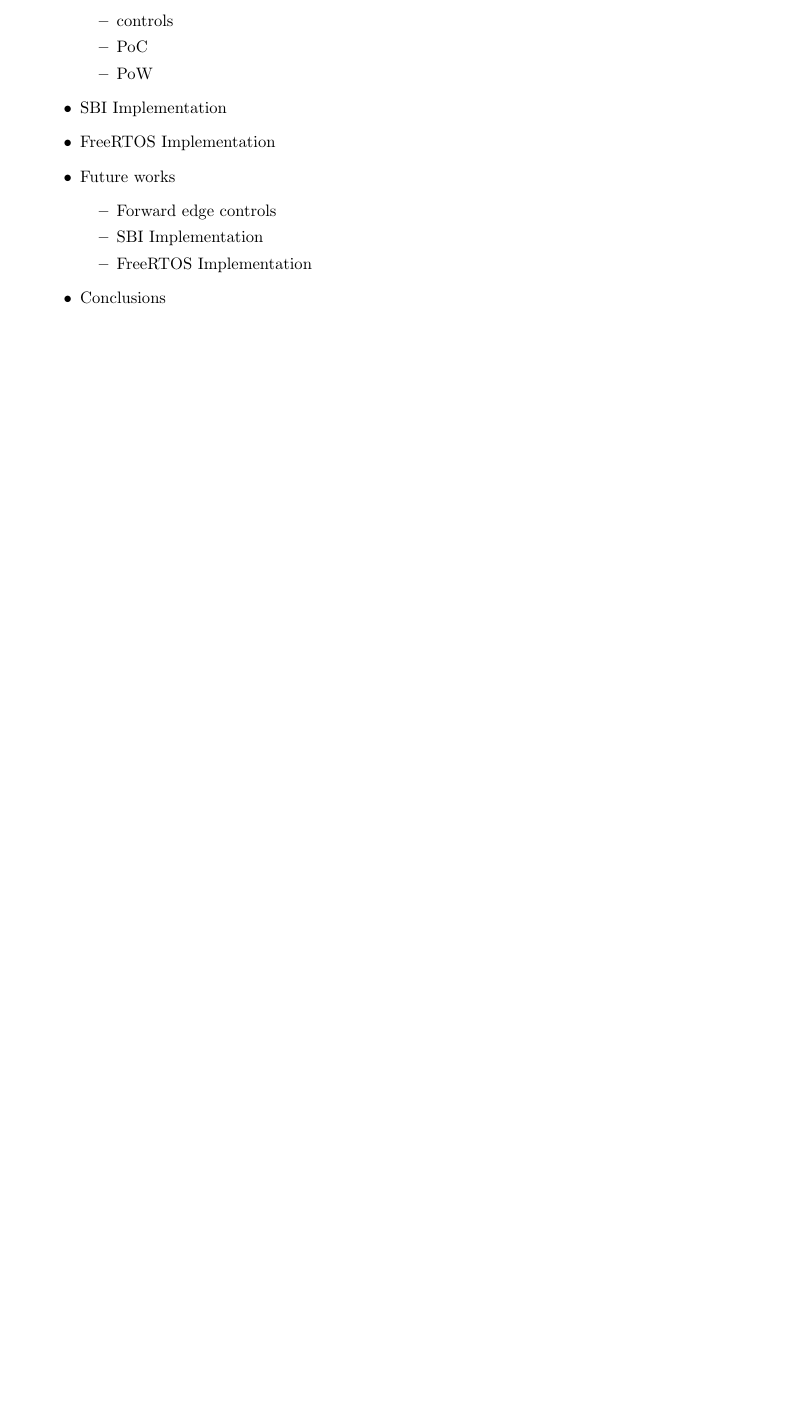
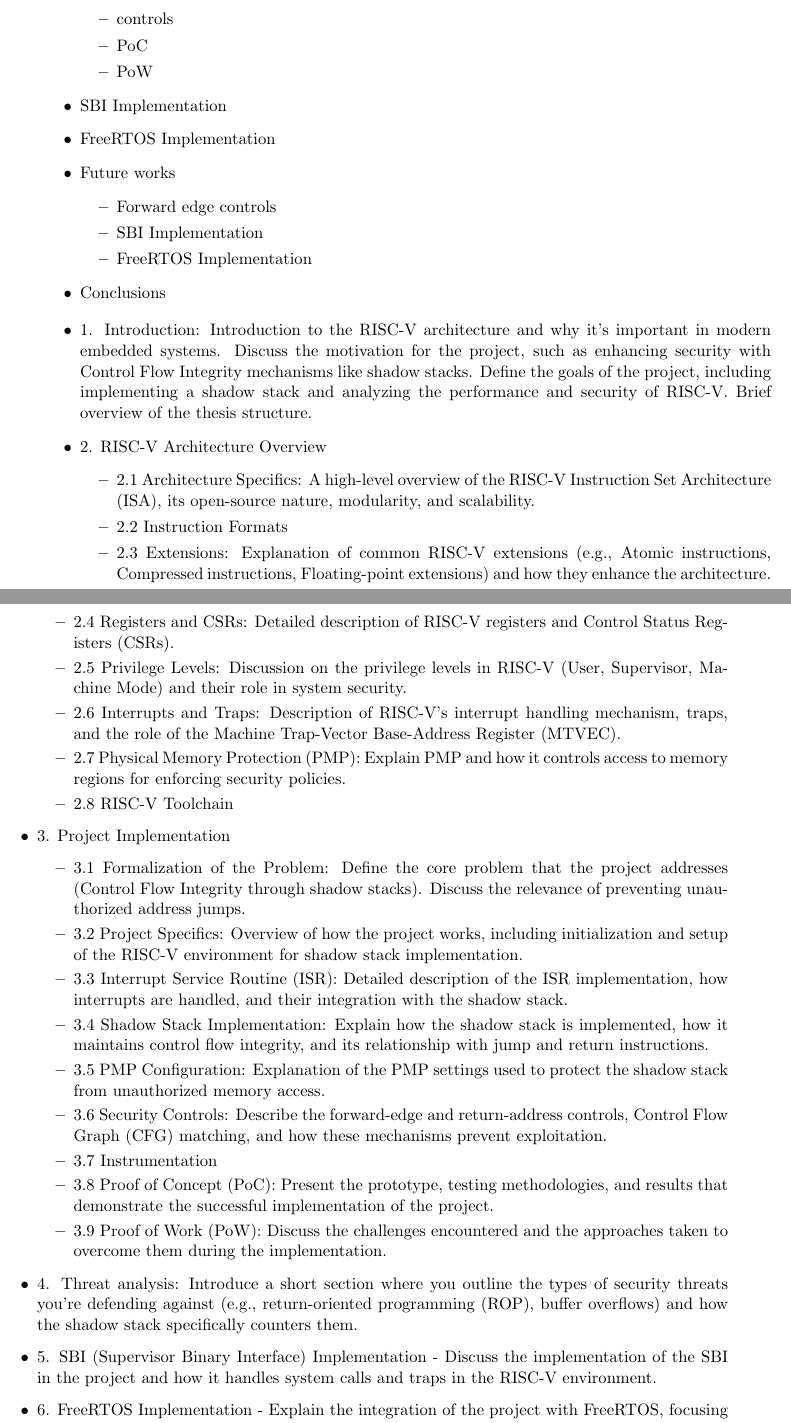
Before and after one commit to davide-moletta/MScThesis, a LaTeX thesis (main.tex, which reads chapters/Scaletta.tex): part of page 7 of 19 before the commit and two parts of pages 7 and 8 of 22 after it, the two joined at a grey line, cut so that both start at the same text, the shorter picture padded with empty space. Compiled offline with pdfLaTeX.

Commit message:
added chapters and some ideas

```diff
--- a/chapters/Scaletta.tex
+++ b/chapters/Scaletta.tex
@@ -53,3 +53,84 @@
 
   \item Conclusions
 \end{itemize}
+
+\begin{itemize}
+  \item 1. Introduction: Introduction to the RISC-V architecture and why it's
+    important in modern embedded systems. Discuss the motivation for the project,
+    such as enhancing security with Control Flow Integrity mechanisms like
+    shadow stacks. Define the goals of the project, including implementing a
+    shadow stack and analyzing the performance and security of RISC-V. Brief overview
+    of the thesis structure.
+
+  \item 2. RISC-V Architecture Overview
+    \begin{itemize}
+      \item 2.1 Architecture Specifics: A high-level overview of the RISC-V
+        Instruction Set Architecture (ISA), its open-source nature, modularity, and
+        scalability.
+
+      \item 2.2 Instruction Formats
+
+      \item 2.3 Extensions: Explanation of common RISC-V extensions (e.g., Atomic
+        instructions, Compressed instructions, Floating-point extensions) and
+        how they enhance the architecture.
+
+      \item 2.4 Registers and CSRs: Detailed description of RISC-V registers and
+        Control Status Registers (CSRs).
+
+      \item 2.5 Privilege Levels: Discussion on the privilege levels in RISC-V (User,
+        Supervisor, Machine Mode) and their role in system security.
+
+      \item 2.6 Interrupts and Traps: Description of RISC-V's interrupt handling
+        mechanism, traps, and the role of the Machine Trap-Vector Base-Address
+        Register (MTVEC).
+
+      \item 2.7 Physical Memory Protection (PMP): Explain PMP and how it
+        controls access to memory regions for enforcing security policies.
+
+      \item 2.8 RISC-V Toolchain
+    \end{itemize}
+
+  \item 3. Project Implementation
+    \begin{itemize}
+      \item 3.1 Formalization of the Problem: Define the core problem that the
+        project addresses (Control Flow Integrity through shadow stacks). Discuss
+        the relevance of preventing unauthorized address jumps.
+
+      \item 3.2 Project Specifics: Overview of how the project works, including initialization
+        and setup of the RISC-V environment for shadow stack implementation.
+
+      \item 3.3 Interrupt Service Routine (ISR): Detailed description of the ISR
+        implementation, how interrupts are handled, and their integration with
+        the shadow stack.
+
+      \item 3.4 Shadow Stack Implementation: Explain how the shadow stack is
+        implemented, how it maintains control flow integrity, and its
+        relationship with jump and return instructions.
+
+      \item 3.5 PMP Configuration: Explanation of the PMP settings used to
+        protect the shadow stack from unauthorized memory access.
+
+      \item 3.6 Security Controls: Describe the forward-edge and return-address
+        controls, Control Flow Graph (CFG) matching, and how these mechanisms
+        prevent exploitation.
+
+      \item 3.7 Instrumentation
+
+      \item 3.8 Proof of Concept (PoC): Present the prototype, testing methodologies,
+        and results that demonstrate the successful implementation of the
+        project.
+
+      \item 3.9 Proof of Work (PoW): Discuss the challenges encountered and the
+        approaches taken to overcome them during the implementation.
+    \end{itemize}
+
+  \item 4. Threat analysis: Introduce a short section where you outline the
+    types of security threats you’re defending against (e.g., return-oriented programming
+    (ROP), buffer overflows) and how the shadow stack specifically counters them.
+
+  \item 5. SBI (Supervisor Binary Interface) Implementation - Discuss the implementation
+    of the SBI in the project and how it handles system calls and traps in the RISC-V
+    environment.
+
+  \item 6. FreeRTOS Implementation - Explain the integration of the project with
+    FreeRTOS, focusing on task scheduling, memory protection, and how the shadow
```
Also changed, not shown: chapters/introduction.tex (+1 -1 lines), chapters/project.tex (+5 -0 lines), chapters/riscv.tex (+10 -0 lines), chapters/threat.tex (added, +4 -0 lines), main.tex (+2 -1 lines), chapters/Scaletta.tex (21 more changed lines).
